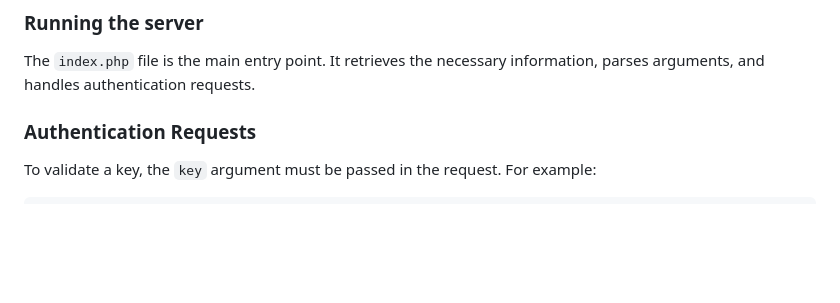
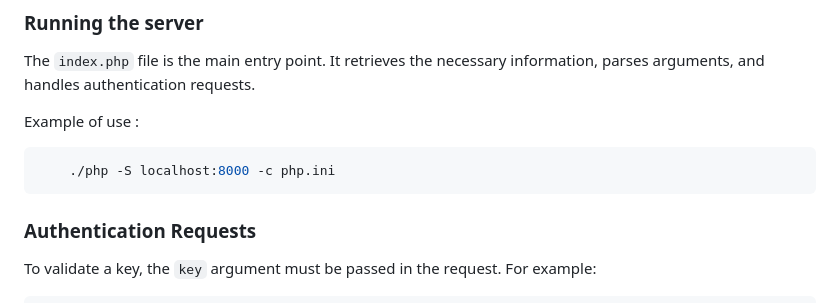
Before and after one commit to Gopmyc/PHP-DRM, a Markdown page: README.md, the part around the change. GitHub-like rendering; blank space fills up the shorter version.

Commit message:
PHP > README UPDATE

````diff
--- a/README.md
+++ b/README.md
@@ -43,6 +43,12 @@ The system stores authentication information in an SQLite database and uses JSON
 
 The `index.php` file is the main entry point. It retrieves the necessary information, parses arguments, and handles authentication requests.
 
+
+Example of use :
+```bash
+    ./php -S localhost:8000 -c php.ini
+```
+
 ### Authentication Requests
 
 To validate a key, the `key` argument must be passed in the request. For example:
````
